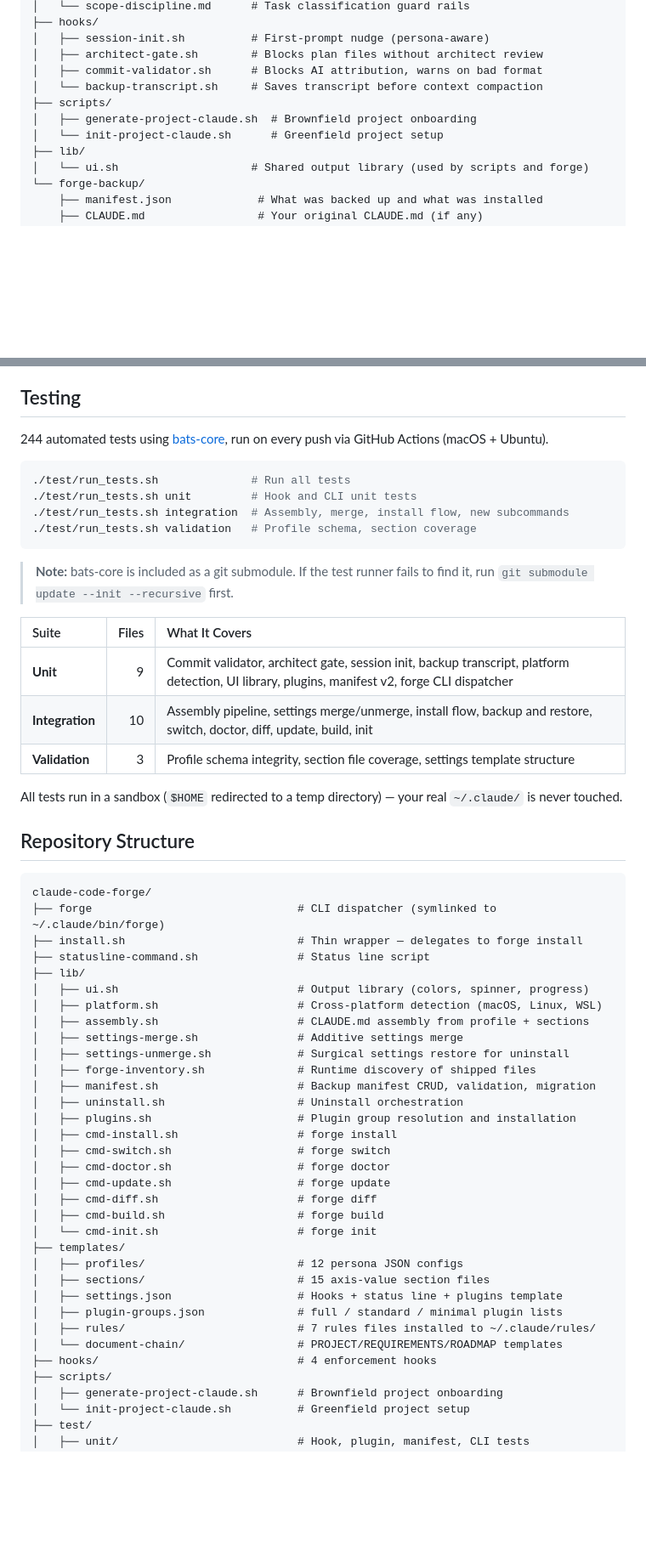
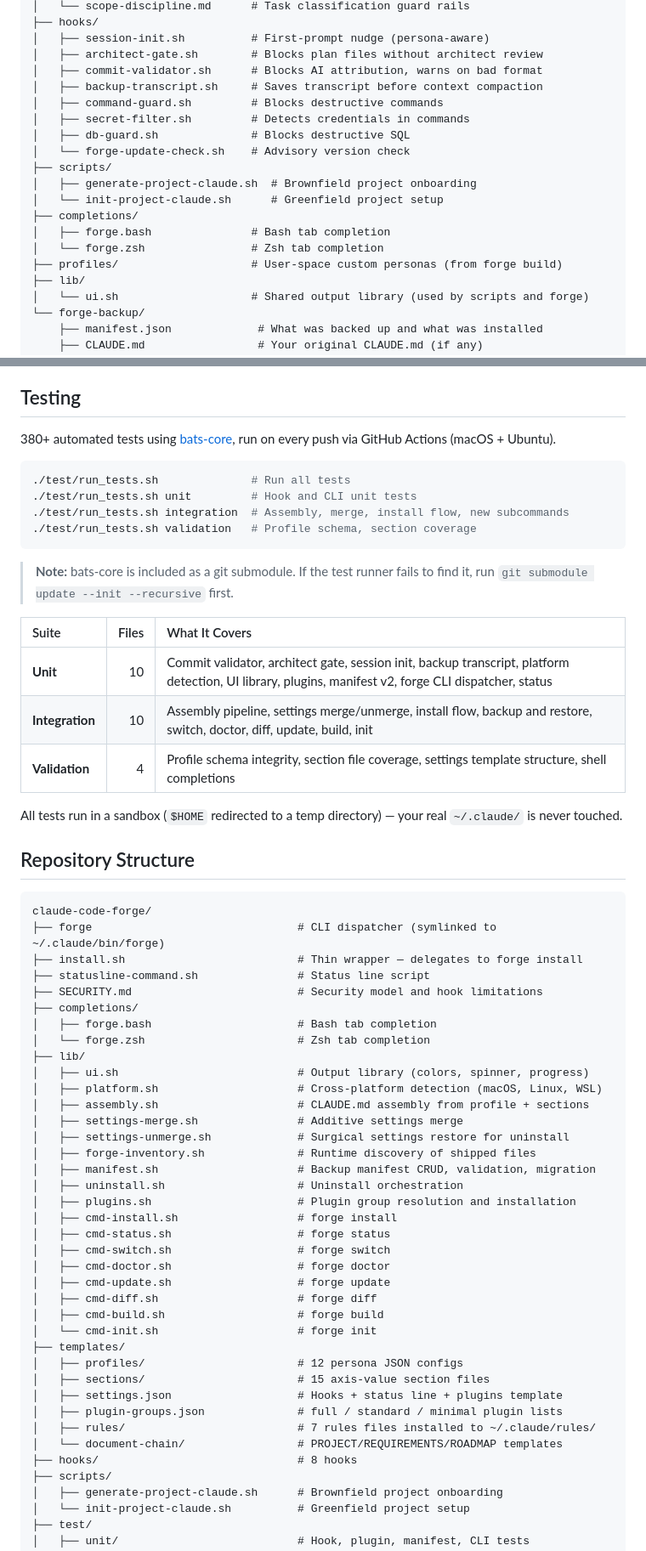
Before and after one commit to nickt92/claude-code-forge, a Markdown page: README.md, 2 parts joined by grey strips. Shown at 85% size. Drawn GitHub-style; blank space fills up the shorter version.

````diff
--- a/README.md
+++ b/README.md
@@ -242,10 +254,18 @@ The forge writes only to `~/.claude/`. Before touching anything, it snapshots yo
 │   ├── session-init.sh          # First-prompt nudge (persona-aware)
 │   ├── architect-gate.sh        # Blocks plan files without architect review
 │   ├── commit-validator.sh      # Blocks AI attribution, warns on bad format
-│   └── backup-transcript.sh     # Saves transcript before context compaction
+│   ├── backup-transcript.sh     # Saves transcript before context compaction
+│   ├── command-guard.sh         # Blocks destructive commands
+│   ├── secret-filter.sh         # Detects credentials in commands
+│   ├── db-guard.sh              # Blocks destructive SQL
+│   └── forge-update-check.sh    # Advisory version check
 ├── scripts/
 │   ├── generate-project-claude.sh  # Brownfield project onboarding
 │   └── init-project-claude.sh      # Greenfield project setup
+├── completions/
+│   ├── forge.bash               # Bash tab completion
+│   └── forge.zsh                # Zsh tab completion
+├── profiles/                    # User-space custom personas (from forge build)
 ├── lib/
 │   └── ui.sh                    # Shared output library (used by scripts and forge)
 └── forge-backup/
@@ -602,7 +628,7 @@ On non-interactive environments (CI, pipes), the spinner and progress counter au
 
 ## Testing
 
-244 automated tests using [bats-core](https://github.com/bats-core/bats-core), run on every push via GitHub Actions (macOS + Ubuntu).
+380+ automated tests using [bats-core](https://github.com/bats-core/bats-core), run on every push via GitHub Actions (macOS + Ubuntu).
 
 ```bash
 ./test/run_tests.sh              # Run all tests
@@ -615,9 +641,9 @@ On non-interactive environments (CI, pipes), the spinner and progress counter au
 
 | Suite | Files | What It Covers |
 |:------|------:|:---------------|
-| **Unit** | 9 | Commit validator, architect gate, session init, backup transcript, platform detection, UI library, plugins, manifest v2, forge CLI dispatcher |
+| **Unit** | 10 | Commit validator, architect gate, session init, backup transcript, platform detection, UI library, plugins, manifest v2, forge CLI dispatcher, status |
 | **Integration** | 10 | Assembly pipeline, settings merge/unmerge, install flow, backup and restore, switch, doctor, diff, update, build, init |
-| **Validation** | 3 | Profile schema integrity, section file coverage, settings template structure |
+| **Validation** | 4 | Profile schema integrity, section file coverage, settings template structure, shell completions |
 
 All tests run in a sandbox (`$HOME` redirected to a temp directory) — your real `~/.claude/` is never touched.
 
@@ -628,6 +654,10 @@ claude-code-forge/
 ├── forge                               # CLI dispatcher (symlinked to ~/.claude/bin/forge)
 ├── install.sh                          # Thin wrapper — delegates to forge install
 ├── statusline-command.sh               # Status line script
+├── SECURITY.md                         # Security model and hook limitations
+├── completions/
+│   ├── forge.bash                      # Bash tab completion
+│   └── forge.zsh                       # Zsh tab completion
 ├── lib/
 │   ├── ui.sh                           # Output library (colors, spinner, progress)
 │   ├── platform.sh                     # Cross-platform detection (macOS, Linux, WSL)
@@ -639,6 +669,7 @@ claude-code-forge/
 │   ├── uninstall.sh                    # Uninstall orchestration
 │   ├── plugins.sh                      # Plugin group resolution and installation
 │   ├── cmd-install.sh                  # forge install
+│   ├── cmd-status.sh                   # forge status
 │   ├── cmd-switch.sh                   # forge switch
 │   ├── cmd-doctor.sh                   # forge doctor
 │   ├── cmd-update.sh                   # forge update
@@ -652,7 +683,7 @@ claude-code-forge/
 │   ├── plugin-groups.json              # full / standard / minimal plugin lists
 │   ├── rules/                          # 7 rules files installed to ~/.claude/rules/
 │   └── document-chain/                 # PROJECT/REQUIREMENTS/ROADMAP templates
-├── hooks/                              # 4 enforcement hooks
+├── hooks/                              # 8 hooks
 ├── scripts/
 │   ├── generate-project-claude.sh      # Brownfield project onboarding
 │   └── init-project-claude.sh          # Greenfield project setup
````
Also changed, not shown: other parts of README.md (+22 -4 lines).
